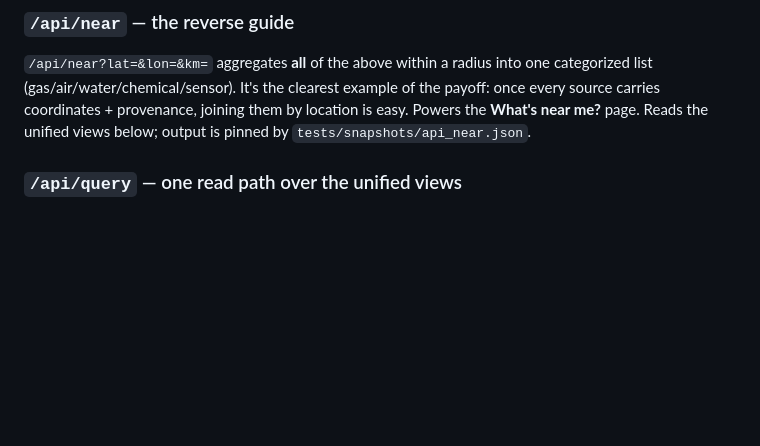
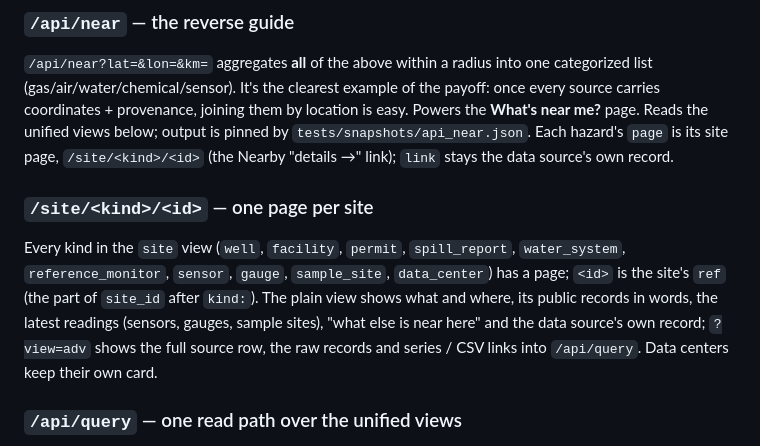
Before and after one commit to createwv/airwv, a Markdown page: docs/DATA-SOURCES.md, the part around the change. Rendered like a GitHub page; blank space fills up the shorter version.

Commit message:
Docs: /site/<kind>/<id> for every kind, /api/near page field (DATA-SOURCES, READ-MODEL)
Co-Authored-By: Claude Opus 5.5 <noreply@anthropic.com>

```diff
--- a/docs/DATA-SOURCES.md
+++ b/docs/DATA-SOURCES.md
@@ -247,7 +247,16 @@ follow-up sampling never becomes public. → `/api/nrc-spills`, Events page.
 categorized list (gas/air/water/chemical/sensor). It's the clearest example of the
 payoff: once every source carries coordinates + provenance, joining them by location
 is easy. Powers the **What's near me?** page. Reads the unified views below; output is
-pinned by `tests/snapshots/api_near.json`.
+pinned by `tests/snapshots/api_near.json`. Each hazard's `page` is its site page,
+`/site/<kind>/<id>` (the Nearby "details →" link); `link` stays the data source's own record.
+
+### `/site/<kind>/<id>` — one page per site
+Every kind in the `site` view (`well`, `facility`, `permit`, `spill_report`, `water_system`,
+`reference_monitor`, `sensor`, `gauge`, `sample_site`, `data_center`) has a page; `<id>` is the
+site's `ref` (the part of `site_id` after `kind:`). The plain view shows what and where, its
+public records in words, the latest readings (sensors, gauges, sample sites), "what else is
+near here" and the data source's own record; `?view=adv` shows the full source row, the raw
+records and series / CSV links into `/api/query`. Data centers keep their own card.
 
 ### `/api/query` — one read path over the unified views
 `/api/query?lat=&lon=&km=&kind=&medium=&area=&param=&from=&to=&since=&limit=` returns sites near
```
Also changed, not shown: docs/READ-MODEL.md (+4 -0 lines).
